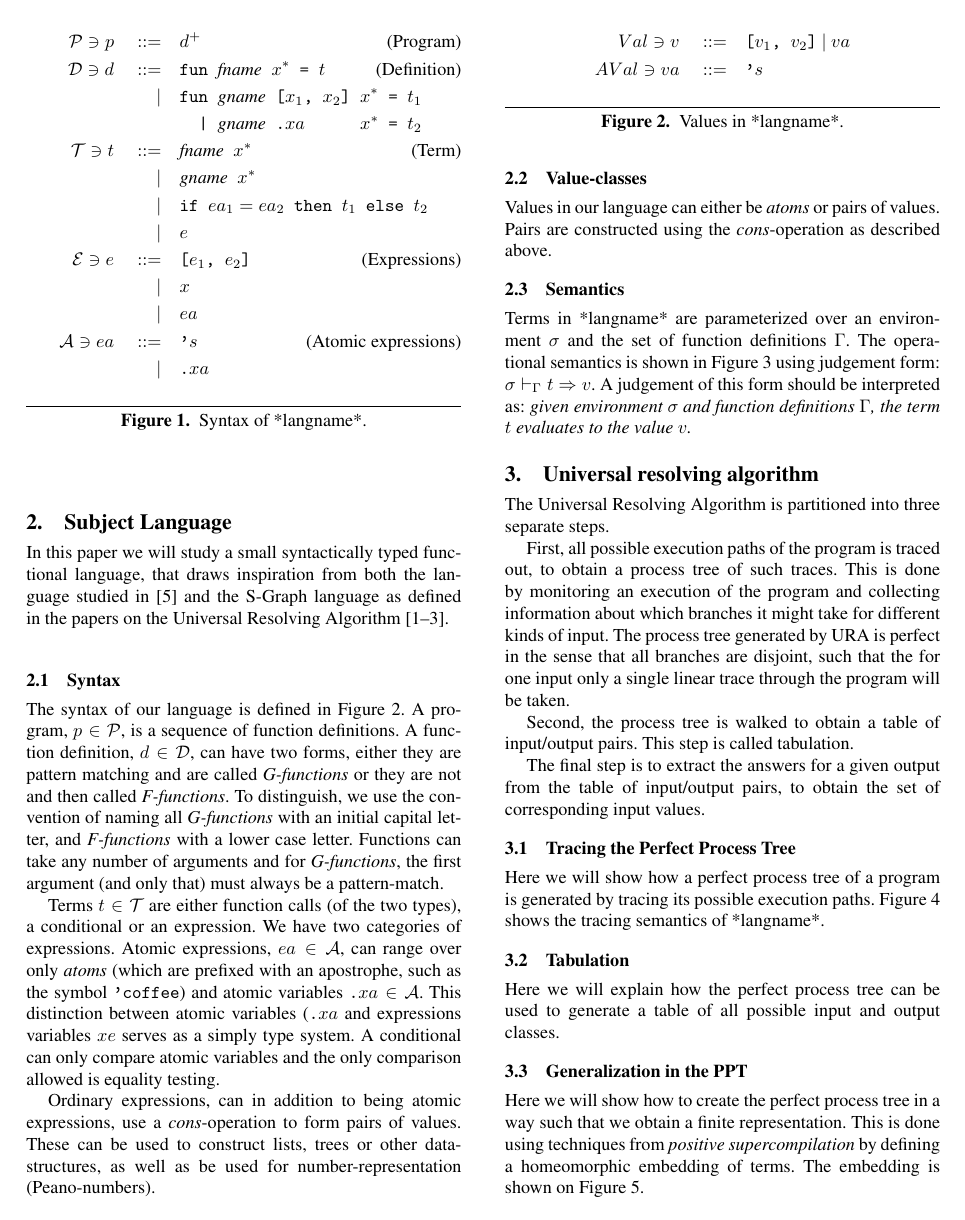
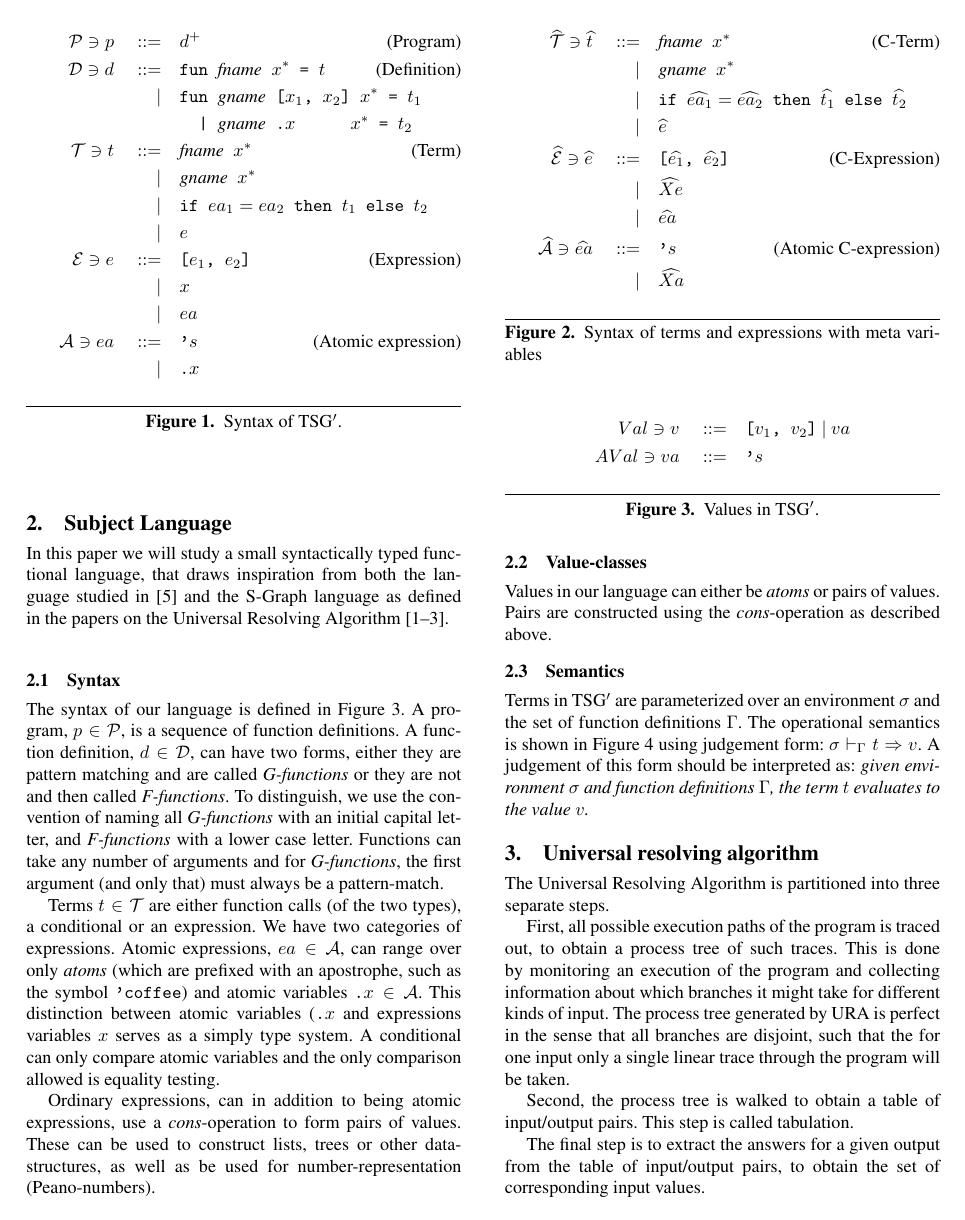
Before and after one commit to dybber/tipl, a LaTeX paper (tex/report/report.tex): page 2 of 5. Compiled offline with pdfLaTeX; a missing font is replaced by an installed copy or a similar font.

Commit message:
smaller changes

```diff
--- a/tex/report/report.tex
+++ b/tex/report/report.tex
@@ -136,9 +136,9 @@ Terms $t \in \mathcal{T}$ are either function calls (of the two
 types), a conditional or an expression. We have two categories of
 expressions. Atomic expressions, $ea \in \mathcal{A}$, can range over
 only \textit{atoms} (which are prefixed with an apostrophe, such as
-the symbol \texttt{'coffee}) and atomic variables $\texttt{.}xa \in
+the symbol \texttt{'coffee}) and atomic variables $\texttt{.}x \in
 \mathcal{A}$. This distinction between atomic variables
-($\texttt{.}xa$ and expressions variables $xe$ serves as a simply type
+($\texttt{.}x$ and expressions variables $x$ serves as a simply type
 system. A conditional can only compare atomic variables and the only
 comparison allowed is equality testing.
 
@@ -153,19 +153,37 @@ for number-representation (Peano-numbers).
     \mathcal{P} \ni p ::= & d^{+}\tag{Program}\\
     \mathcal{D} \ni d ::= &\texttt{fun \textit{\rmfamily fname} $x^{*}$ = $t$}  \tag{Definition} \\
     | \quad &\texttt{fun \textit{\rmfamily gname} [$x_1$, $x_2$] $x^{*}$ = $t_1$} \\
-    & \texttt{\ \ | \textit{\rmfamily gname}\ \texttt{.}$xa$ \hspace{.7cm} $x^{*}$ = $t_2$}\\
+    & \texttt{\ \ | \textit{\rmfamily gname}\ \texttt{.}$x$ \hspace{.7cm} $x^{*}$ = $t_2$}\\
     \mathcal{T} \ni t ::= & \texttt{\textit{\rmfamily fname} $x^{*}$}  \tag{Term}\\
     | \quad & \texttt{\textit{\rmfamily gname} $x^{*}$} \\
     | \quad & \texttt{if $ea_1 = ea_2$ then $t_1$ else $t_2$} \\
     | \quad & e \\
-    \mathcal{E} \ni e ::= & \texttt{[$e_1$, $e_2$]} \tag{Expressions}\\
+    \mathcal{E} \ni e ::= & \texttt{[$e_1$, $e_2$]} \tag{Expression}\\
     | \quad & x \\
     | \quad & ea \\
-    \mathcal{A} \ni ea ::= & \texttt{'}s \tag{Atomic expressions}\\
-    | \quad & \texttt{.}xa
+    \mathcal{A} \ni ea ::= & \texttt{'}s \tag{Atomic expression}\\
+    | \quad & \texttt{.}x
   \end{align*}
-  \caption{Syntax of *langname*.}
+  \caption{Syntax of TSG$'$.}
 \label{fig:bnf}
+\end{figure}
+
+\begin{figure}\centering
+  \begin{align*}
+    \widehat{\mathcal{T}} \ni \widehat{t}
+      ::=& \texttt{\textit{\rmfamily fname} $x^{*}$} \tag{C-Term} \\
+    | \quad & \texttt{\textit{\rmfamily gname} $x^{*}$} \\
+    | \quad & \texttt{if $\widehat{ea_1} = \widehat{ea_2}$ then $\widehat{t_1}$ else $\widehat{t_2}$} \\
+    | \quad & \widehat{e} \\
+    \widehat{\mathcal{E}} \ni \widehat{e} ::=& \texttt{[$\widehat{e_1}$, $\widehat{e_2}$]} \tag{C-Expression} \\
+    | \quad & \widehat{Xe} \\
+    | \quad & \widehat{ea} \\
+    \widehat{\mathcal{A}} \ni \widehat{ea} ::= & \texttt{'}s \tag{Atomic C-expression} \\
+    | \quad & \widehat{Xa}
+  \end{align*}
+
+\caption{Syntax of terms and expressions with meta variables}
+\label{fig:cbnf}
 \end{figure}
 
 \subsection{Value-classes}
@@ -180,12 +198,12 @@ described above.
     Val \ni v ::= & \texttt{[$v_1$, $v_2$]}\ |\ va\\
     AVal \ni va ::= & \texttt{'}s
   \end{align*}
-  \caption{Values in *langname*.}
+  \caption{Values in TSG$'$.}
 \label{fig:bnf}
 \end{figure}
 
 \subsection{Semantics}
-Terms in *langname* are parameterized over an environment $\sigma$ and
+Terms in TSG$'$ are parameterized over an environment $\sigma$ and
 the set of function definitions $\Gamma$. The operational semantics is
 shown in Figure \ref{fig:semantics} using judgement form: $\sigma
 |-_\Gamma t => v$. A judgement of this form should be interpreted as:
@@ -296,7 +314,7 @@ values.
 \subsection{Tracing the Perfect Process Tree}
 Here we will show how a perfect process tree of a program is generated
 by tracing its possible execution paths. Figure \ref{fig:tracing}
-shows the tracing semantics of *langname*.
+shows the tracing semantics of TSG$'$.
 
 \begin{figure*}
   \begin{equation}
```
Also changed, not shown: tex/report/report.tex (42 more changed lines).
